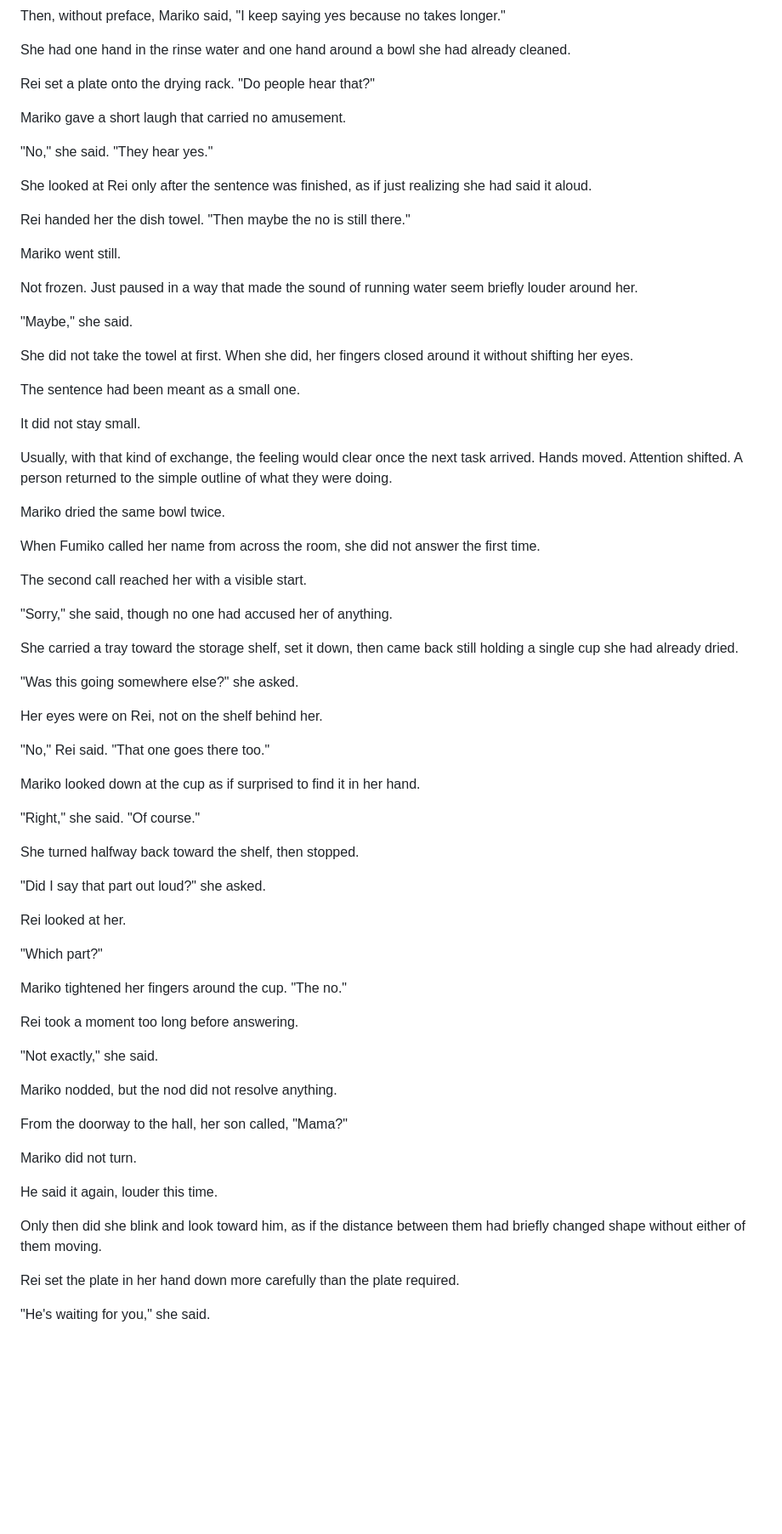
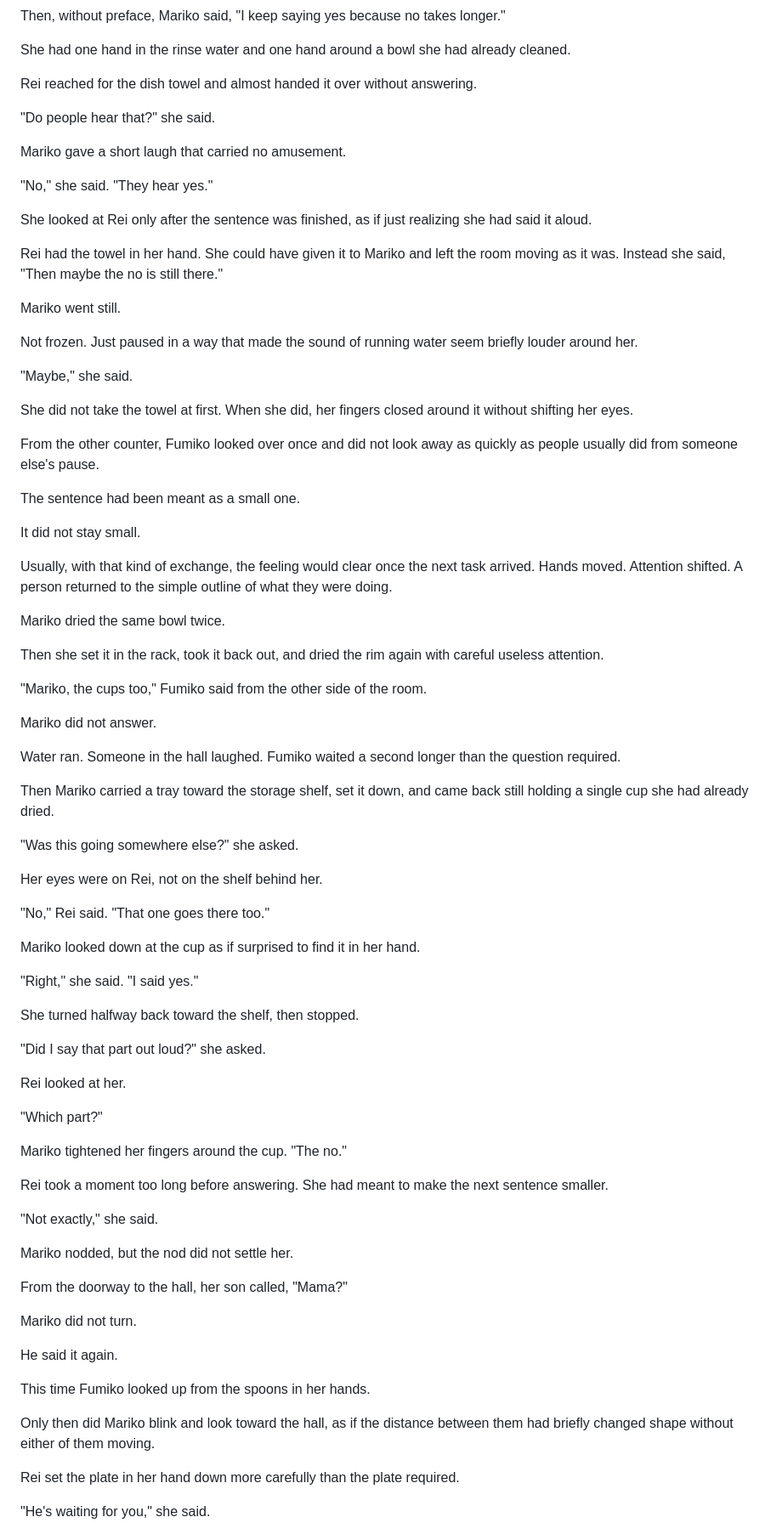
Before and after one commit to joshSzep/the-end-of-inside, a Markdown page: chapters/Act 1 - The World Without Inside/Chapter 03 - The Shape of Others.md, the part around one of its changes. Shown at 85% size. Drawn GitHub-style; blank space fills up the shorter version.

```diff
--- a/chapters/Act 1 - The World Without Inside/Chapter 03 - The Shape of Others.md
+++ b/chapters/Act 1 - The World Without Inside/Chapter 03 - The Shape of Others.md
@@ -122,7 +124,9 @@ Then, without preface, Mariko said, "I keep saying yes because no takes longer."
 
 She had one hand in the rinse water and one hand around a bowl she had already cleaned.
 
-Rei set a plate onto the drying rack. "Do people hear that?"
+Rei reached for the dish towel and almost handed it over without answering.
+
+"Do people hear that?" she said.
 
 Mariko gave a short laugh that carried no amusement.
 
@@ -130,7 +134,7 @@ Mariko gave a short laugh that carried no amusement.
 
 She looked at Rei only after the sentence was finished, as if just realizing she had said it aloud.
 
-Rei handed her the dish towel. "Then maybe the no is still there."
+Rei had the towel in her hand. She could have given it to Mariko and left the room moving as it was. Instead she said, "Then maybe the no is still there."
 
 Mariko went still.
 
@@ -140,6 +144,8 @@ Not frozen. Just paused in a way that made the sound of running water seem brief
 
 She did not take the towel at first. When she did, her fingers closed around it without shifting her eyes.
 
+From the other counter, Fumiko looked over once and did not look away as quickly as people usually did from someone else's pause.
+
 The sentence had been meant as a small one.
 
 It did not stay small.
@@ -148,13 +154,15 @@ Usually, with that kind of exchange, the feeling would clear once the next task
 
 Mariko dried the same bowl twice.
 
-When Fumiko called her name from across the room, she did not answer the first time.
+Then she set it in the rack, took it back out, and dried the rim again with careful useless attention.
 
-The second call reached her with a visible start.
+"Mariko, the cups too," Fumiko said from the other side of the room.
 
-"Sorry," she said, though no one had accused her of anything.
+Mariko did not answer.
 
-She carried a tray toward the storage shelf, set it down, then came back still holding a single cup she had already dried.
+Water ran. Someone in the hall laughed. Fumiko waited a second longer than the question required.
+
+Then Mariko carried a tray toward the storage shelf, set it down, and came back still holding a single cup she had already dried.
 
 "Was this going somewhere else?" she asked.
 
@@ -164,7 +172,7 @@ Her eyes were on Rei, not on the shelf behind her.
 
 Mariko looked down at the cup as if surprised to find it in her hand.
 
-"Right," she said. "Of course."
+"Right," she said. "I said yes."
 
 She turned halfway back toward the shelf, then stopped.
 
@@ -176,19 +184,21 @@ Rei looked at her.
 
 Mariko tightened her fingers around the cup. "The no."
 
-Rei took a moment too long before answering.
+Rei took a moment too long before answering. She had meant to make the next sentence smaller.
 
 "Not exactly," she said.
 
-Mariko nodded, but the nod did not resolve anything.
+Mariko nodded, but the nod did not settle her.
 
 From the doorway to the hall, her son called, "Mama?"
 
 Mariko did not turn.
 
-He said it again, louder this time.
+He said it again.
 
-Only then did she blink and look toward him, as if the distance between them had briefly changed shape without either of them moving.
+This time Fumiko looked up from the spoons in her hands.
+
+Only then did Mariko blink and look toward the hall, as if the distance between them had briefly changed shape without either of them moving.
 
 Rei set the plate in her hand down more carefully than the plate required.
 
```
Also changed, not shown: other parts of chapters/Act 1 - The World Without Inside/Chapter 03 - The Shape of Others.md (+35 -13 lines).
